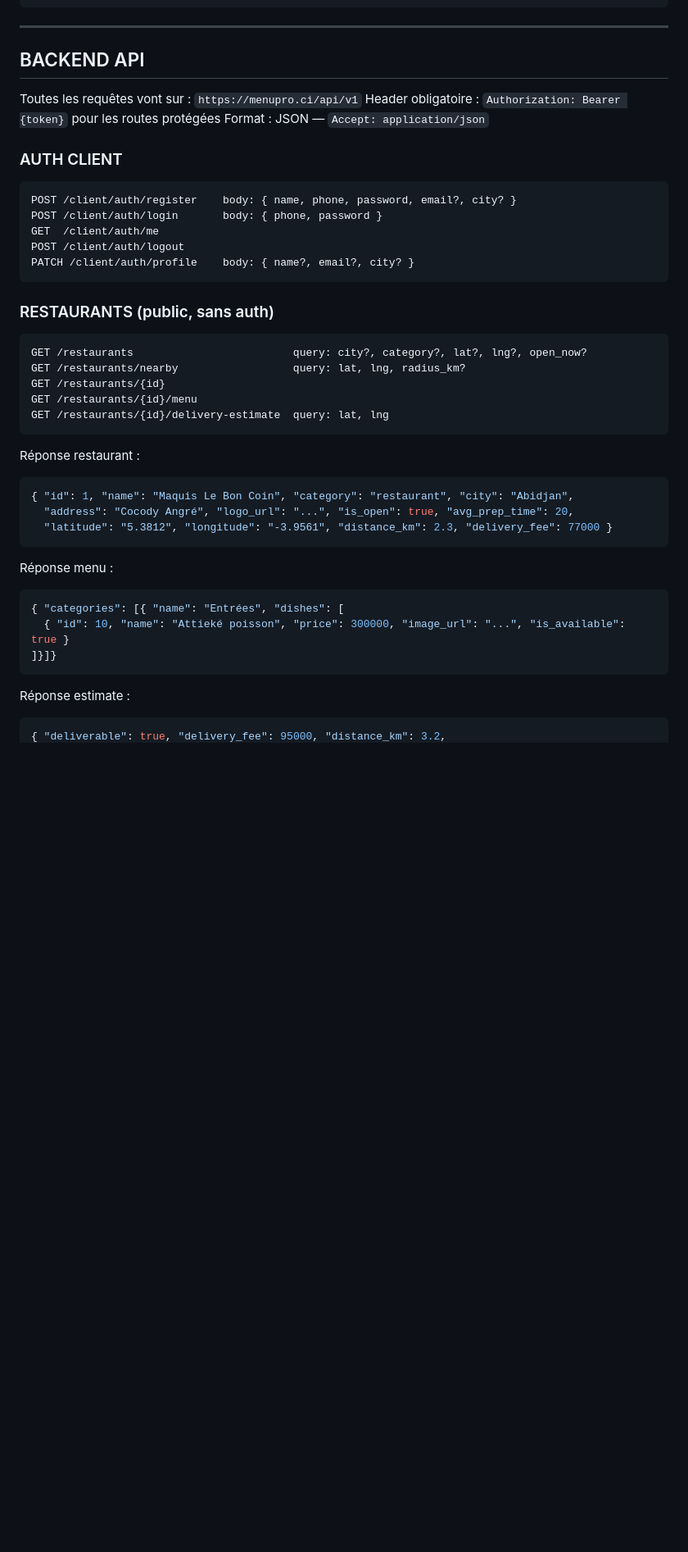
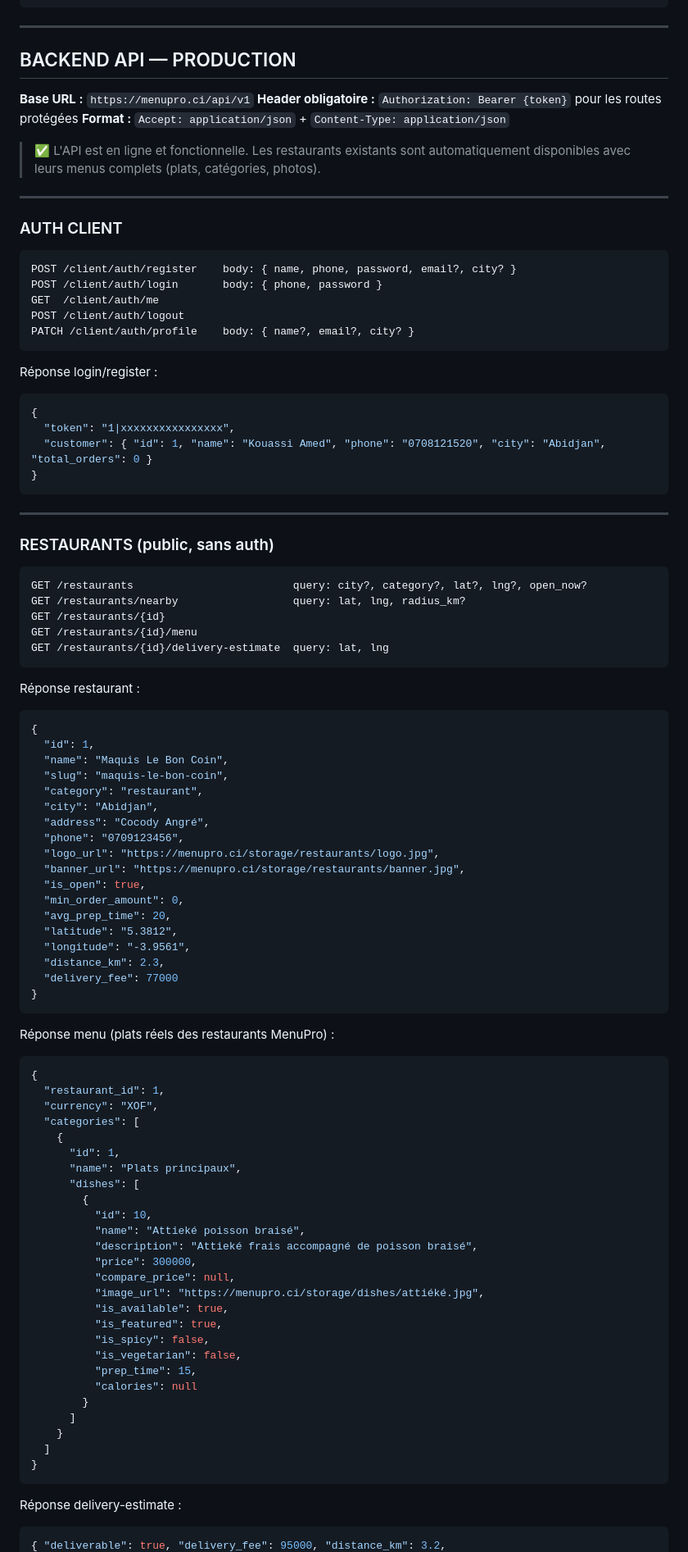
Before and after one commit to peleai225/menupro, a Markdown page: REPLIT_PROMPT_CLIENT.md, the part around one of its changes. Shown at 82% size. Rendered like a GitHub page; blank space fills up the shorter version.

````diff
--- a/REPLIT_PROMPT_CLIENT.md
+++ b/REPLIT_PROMPT_CLIENT.md
@@ -21,11 +21,15 @@ date-fns (dates)
 
 ---
 
-## BACKEND API
+## BACKEND API — PRODUCTION
 
-Toutes les requêtes vont sur : `https://menupro.ci/api/v1`
-Header obligatoire : `Authorization: Bearer {token}` pour les routes protégées
-Format : JSON — `Accept: application/json`
+**Base URL :** `https://menupro.ci/api/v1`
+**Header obligatoire :** `Authorization: Bearer {token}` pour les routes protégées
+**Format :** `Accept: application/json` + `Content-Type: application/json`
+
+> ✅ L'API est en ligne et fonctionnelle. Les restaurants existants sont automatiquement disponibles avec leurs menus complets (plats, catégories, photos).
+
+---
 
 ### AUTH CLIENT
 ```
@@ -36,7 +40,18 @@ POST /client/auth/logout
 PATCH /client/auth/profile    body: { name?, email?, city? }
 ```
 
+Réponse login/register :
+```json
+{
+  "token": "1|xxxxxxxxxxxxxxxx",
+  "customer": { "id": 1, "name": "Kouassi Amed", "phone": "0708121520", "city": "Abidjan", "total_orders": 0 }
+}
+```
+
+---
+
 ### RESTAURANTS (public, sans auth)
+
 ```
 GET /restaurants                         query: city?, category?, lat?, lng?, open_now?
 GET /restaurants/nearby                  query: lat, lng, radius_km?
@@ -47,18 +62,56 @@ GET /restaurants/{id}/delivery-estimate  query: lat, lng
 
 Réponse restaurant :
 ```json
-{ "id": 1, "name": "Maquis Le Bon Coin", "category": "restaurant", "city": "Abidjan",
-  "address": "Cocody Angré", "logo_url": "...", "is_open": true, "avg_prep_time": 20,
-  "latitude": "5.3812", "longitude": "-3.9561", "distance_km": 2.3, "delivery_fee": 77000 }
+{
+  "id": 1,
+  "name": "Maquis Le Bon Coin",
+  "slug": "maquis-le-bon-coin",
+  "category": "restaurant",
+  "city": "Abidjan",
+  "address": "Cocody Angré",
+  "phone": "0709123456",
+  "logo_url": "https://menupro.ci/storage/restaurants/logo.jpg",
+  "banner_url": "https://menupro.ci/storage/restaurants/banner.jpg",
+  "is_open": true,
+  "min_order_amount": 0,
+  "avg_prep_time": 20,
+  "latitude": "5.3812",
+  "longitude": "-3.9561",
+  "distance_km": 2.3,
+  "delivery_fee": 77000
+}
 ```
 
-Réponse menu :
+Réponse menu (plats réels des restaurants MenuPro) :
 ```json
-{ "categories": [{ "name": "Entrées", "dishes": [
-  { "id": 10, "name": "Attieké poisson", "price": 300000, "image_url": "...", "is_available": true }
-]}]}
+{
+  "restaurant_id": 1,
+  "currency": "XOF",
+  "categories": [
+    {
+      "id": 1,
+      "name": "Plats principaux",
+      "dishes": [
+        {
+          "id": 10,
+          "name": "Attieké poisson braisé",
+          "description": "Attieké frais accompagné de poisson braisé",
+          "price": 300000,
+          "compare_price": null,
+          "image_url": "https://menupro.ci/storage/dishes/attiéké.jpg",
+          "is_available": true,
+          "is_featured": true,
+          "is_spicy": false,
+          "is_vegetarian": false,
+          "prep_time": 15,
+          "calories": null
+        }
+      ]
+    }
+  ]
+}
 ```
 
-Réponse estimate :
+Réponse delivery-estimate :
 ```json
 { "deliverable": true, "delivery_fee": 95000, "distance_km": 3.2,
````
Also changed, not shown: other parts of REPLIT_PROMPT_CLIENT.md (+185 -89 lines).
